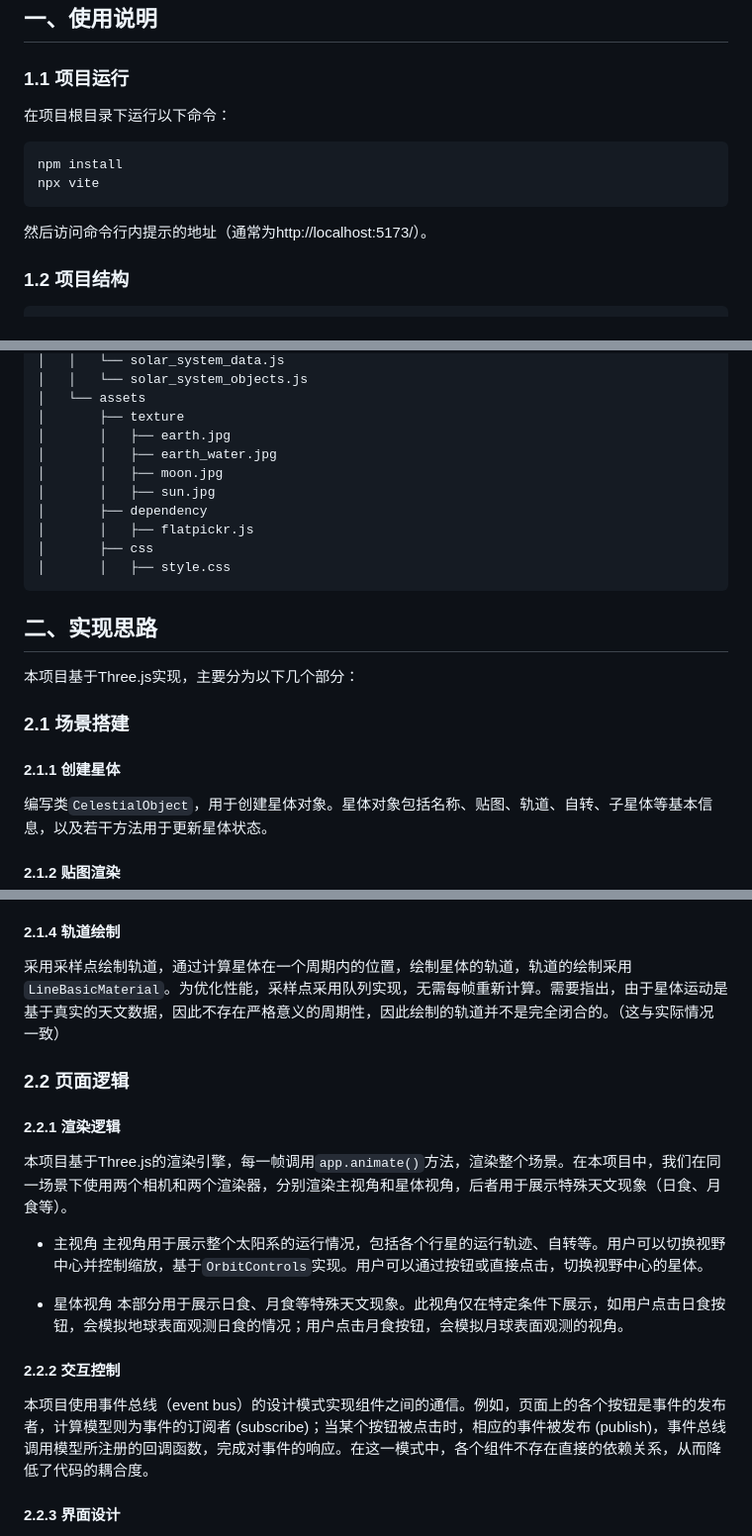
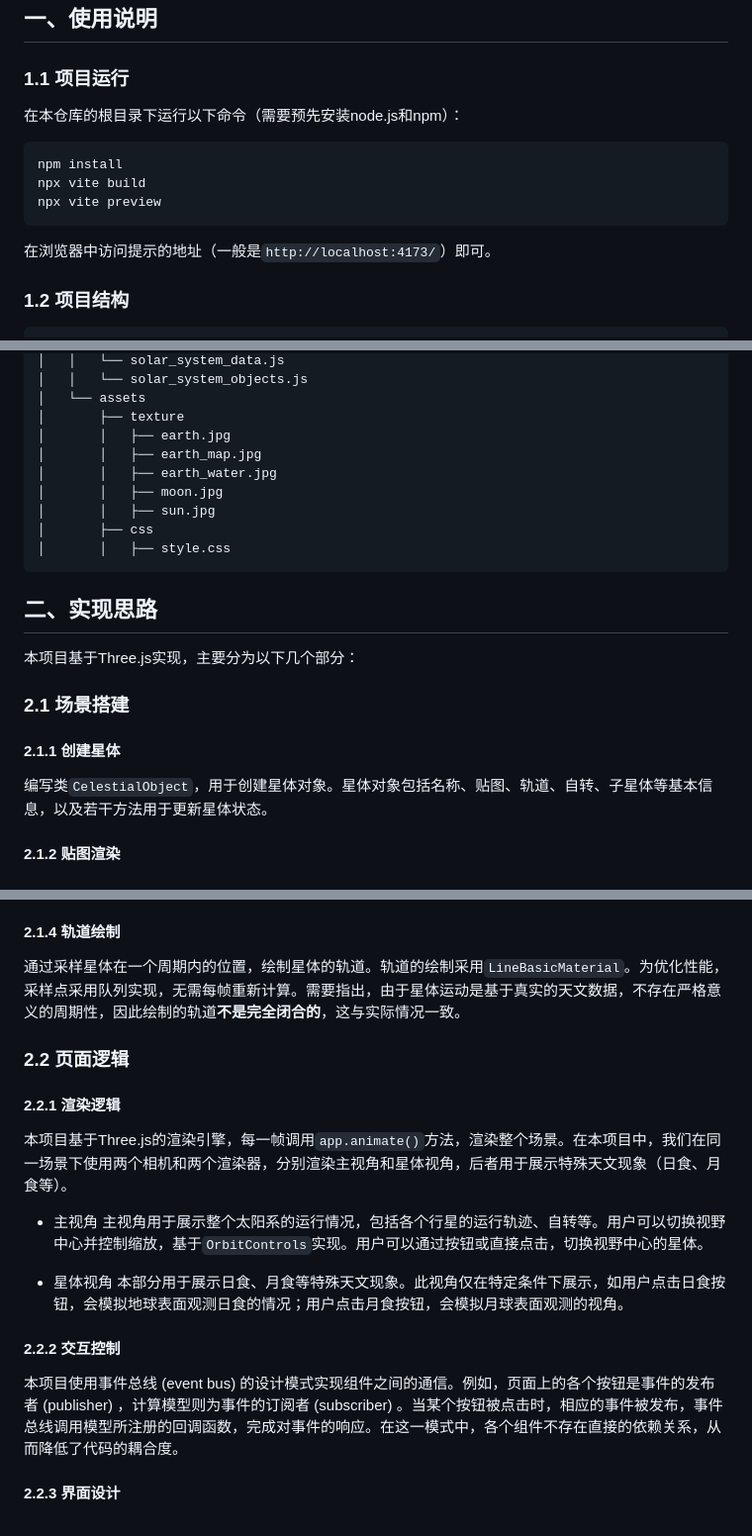
Before and after one commit to hmk114/Stellara, a Markdown page: report.md, 3 parts joined by grey strips. Shown at 99% size. Drawn GitHub-style.

````diff
--- a/report.md
+++ b/report.md
@@ -5,12 +5,16 @@
 ## 一、使用说明
 
 ### 1.1 项目运行
-在项目根目录下运行以下命令：
+
+在本仓库的根目录下运行以下命令（需要预先安装node.js和npm）：
+
 ```shell
 npm install
-npx vite
+npx vite build
+npx vite preview
 ```
-然后访问命令行内提示的地址（通常为http://localhost:5173/）。
+
+在浏览器中访问提示的地址（一般是`http://localhost:4173/`）即可。
 
 ### 1.2 项目结构
 
@@ -32,11 +36,10 @@ npx vite
 │   └── assets
 │       ├── texture
 │       │   ├── earth.jpg
+│       │   ├── earth_map.jpg
 │       │   ├── earth_water.jpg
 │       │   ├── moon.jpg
 │       │   ├── sun.jpg
-│       ├── dependency
-│       │   ├── flatpickr.js
 │       ├── css
 │       │   ├── style.css
 ```
@@ -48,6 +51,7 @@ npx vite
 ### 2.1 场景搭建
 
 #### 2.1.1 创建星体
+
 编写类`CelestialObject`，用于创建星体对象。星体对象包括名称、贴图、轨道、自转、子星体等基本信息，以及若干方法用于更新星体状态。
 
 #### 2.1.2 贴图渲染
@@ -67,11 +71,13 @@ npx vite
 本项目中所有星体均实现了自转，且自转轴方向与自转速度基于Wikipedia上的相关数据，符合事实。与地月自转相关的物理现象，如地轴倾角、昼夜变换、地月潮汐锁定等，可在本项目中直接观察到。
 
 #### 2.1.4 轨道绘制
-采用采样点绘制轨道，通过计算星体在一个周期内的位置，绘制星体的轨道，轨道的绘制采用`LineBasicMaterial`。为优化性能，采样点采用队列实现，无需每帧重新计算。需要指出，由于星体运动是基于真实的天文数据，因此不存在严格意义的周期性，因此绘制的轨道并不是完全闭合的。（这与实际情况一致）
+
+通过采样星体在一个周期内的位置，绘制星体的轨道。轨道的绘制采用`LineBasicMaterial`。为优化性能，采样点采用队列实现，无需每帧重新计算。需要指出，由于星体运动是基于真实的天文数据，不存在严格意义的周期性，因此绘制的轨道**不是完全闭合的**，这与实际情况一致。
 
 ### 2.2 页面逻辑
 
 #### 2.2.1 渲染逻辑
+
 本项目基于Three.js的渲染引擎，每一帧调用`app.animate()`方法，渲染整个场景。在本项目中，我们在同一场景下使用两个相机和两个渲染器，分别渲染主视角和星体视角，后者用于展示特殊天文现象（日食、月食等）。
 
 - 主视角
@@ -81,7 +87,8 @@ npx vite
 本部分用于展示日食、月食等特殊天文现象。此视角仅在特定条件下展示，如用户点击日食按钮，会模拟地球表面观测日食的情况；用户点击月食按钮，会模拟月球表面观测的视角。
 
 #### 2.2.2 交互控制
-本项目使用事件总线（event bus）的设计模式实现组件之间的通信。例如，页面上的各个按钮是事件的发布者，计算模型则为事件的订阅者 (subscribe)；当某个按钮被点击时，相应的事件被发布 (publish)，事件总线调用模型所注册的回调函数，完成对事件的响应。在这一模式中，各个组件不存在直接的依赖关系，从而降低了代码的耦合度。
+
+本项目使用事件总线 (event bus) 的设计模式实现组件之间的通信。例如，页面上的各个按钮是事件的发布者 (publisher) ，计算模型则为事件的订阅者 (subscriber) 。当某个按钮被点击时，相应的事件被发布，事件总线调用模型所注册的回调函数，完成对事件的响应。在这一模式中，各个组件不存在直接的依赖关系，从而降低了代码的耦合度。
 
 #### 2.2.3 界面设计
 
````
Also changed, not shown: other parts of report.md (+3 -2 lines).
